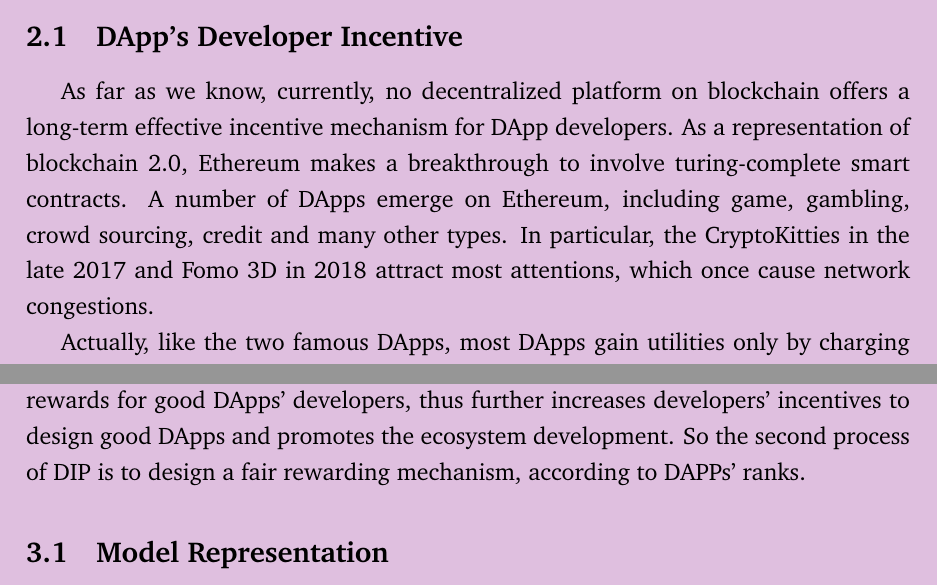
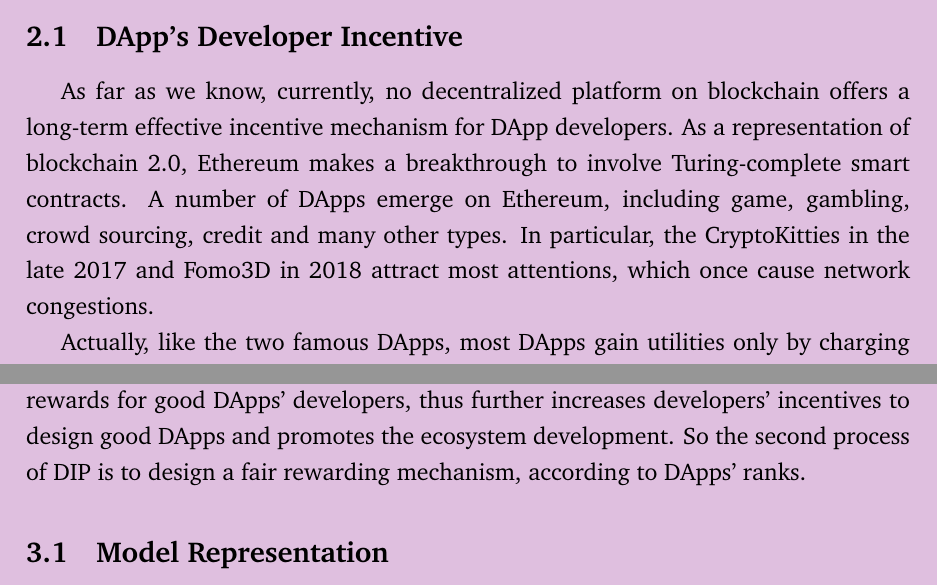
Before and after one commit to nebulasio/dip-report, a LaTeX document (en/main.tex, which reads en/background.tex, en/model.tex): two parts of pages 6 and 9 of 26, joined at a grey line, cut so that both start at the same text. Compiled offline with pdfLaTeX.

Commit message:
typoes jinbo

```diff
--- a/en/background.tex
+++ b/en/background.tex
@@ -2,8 +2,8 @@
 \label{sec:background}
 The DIP given by this mauve paper referred  lots of related works and also extended our previous results. Here we introduce the related works, which play a significant role for the  reference and guidance of this mauve paper.
 
-\subsection{DApp's Developer Incentive}
-As far as we know, currently, no decentralized platform on blockchain offers a long-term effective incentive mechanism for DApp developers. As a representation of blockchain 2.0, Ethereum makes a breakthrough to involve turing-complete smart contracts. A number of DApps emerge on Ethereum, including game, gambling, crowd sourcing, credit and many other types. In particular, the CryptoKitties in the late 2017 and Fomo 3D in 2018 attract most attentions, which once cause network congestions.
+\subsection{\dapp's Developer Incentive}
+As far as we know, currently, no decentralized platform on blockchain offers a long-term effective incentive mechanism for \dapp developers. As a representation of blockchain 2.0, Ethereum makes a breakthrough to involve Turing-complete smart contracts. A number of DApps emerge on Ethereum, including game, gambling, crowd sourcing, credit and many other types. In particular, the CryptoKitties in the late 2017 and Fomo3D in 2018 attract most attentions, which once cause network congestions.
 
 Actually, like the two famous DApps, most DApps gain utilities only by charging
 fees to users, unable to benefit from the increase of Ethereum's value or the
--- a/en/model.tex
+++ b/en/model.tex
@@ -3,7 +3,7 @@ The Developer Incentive Protocol, DIP, including two processes: ranking the DApp
 
 Firstly, constructing a good ranking system can provide third-party developers with a convenient and effective platform to promote applications and provide users with a reliable recommendation system. Like the App Store platform, good Apps have top positions on the ranking list and thus receive more attention from users. Secondly, users have better experience when their obtain high-quality Apps directly from the ranking list. Further more, Apps' ranks can be used in keyword search. Just like the search systems in search engines and e-commerce platform,  listing keyword-ralated Apps on the search results according to their ranks is satisfactory to users.
 
-On the other hand, as we shown in Section~\ref{sec:background}, the purpose of DIP is to provide rewards for good DApps' developers, thus further increases developers' incentives to design good DApps and promotes the ecosystem development. So the second process of DIP is to design a fair rewarding mechanism, according to DAPPs' ranks.
+On the other hand, as we shown in Section~\ref{sec:background}, the purpose of DIP is to provide rewards for good DApps' developers, thus further increases developers' incentives to design good DApps and promotes the ecosystem development. So the second process of DIP is to design a fair rewarding mechanism, according to {\dapp}s' ranks.
 
 \subsection{Model Representation}
 \label{subsection:parameters}
```
Also changed, not shown: en/background.tex (7 more changed lines).
